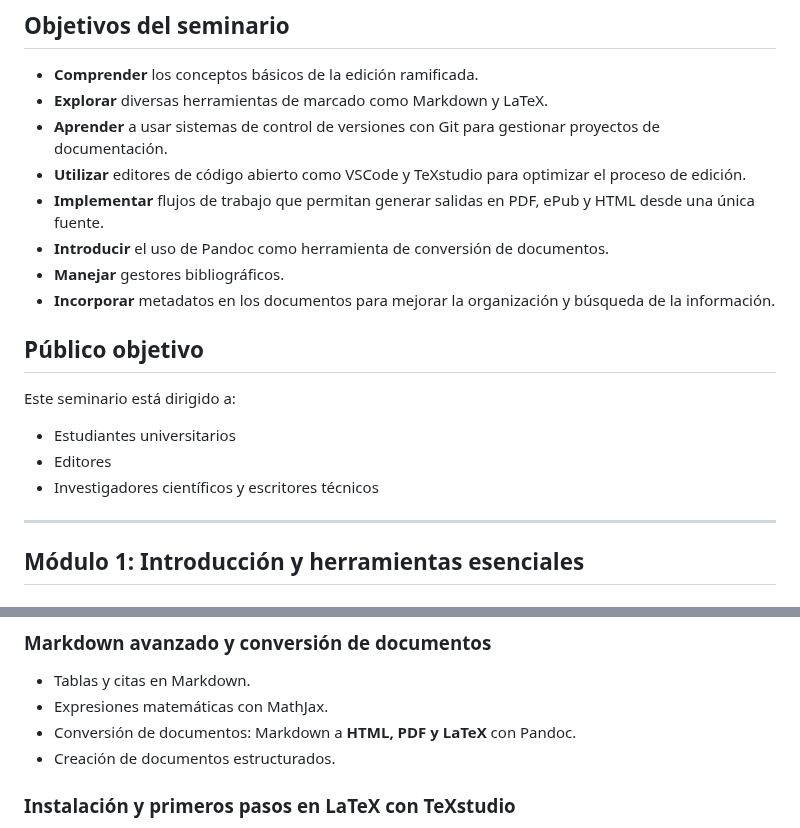
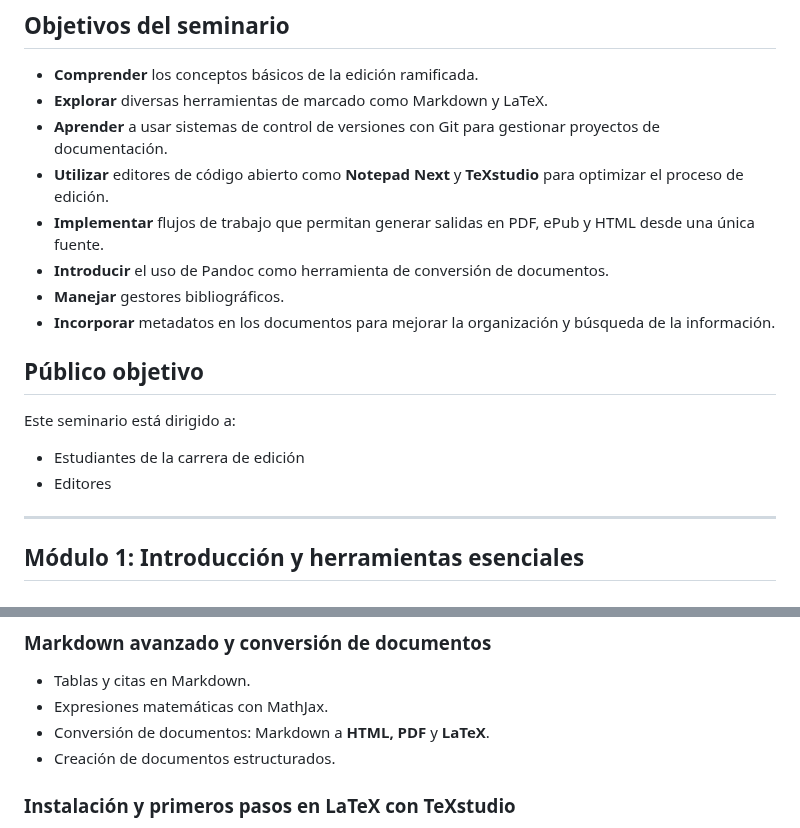
Before and after one commit to albertomoyano/seminarioUBA2025, a Markdown page: readme.md, 2 parts joined by grey strips. Drawn GitHub-style.

```diff
--- a/readme.md
+++ b/readme.md
@@ -17,7 +17,7 @@ Además, es fundamental destacar que todo el software utilizado en este curso si
 - **Comprender** los conceptos básicos de la edición ramificada.
 - **Explorar** diversas herramientas de marcado como Markdown y LaTeX.
 - **Aprender** a usar sistemas de control de versiones con Git para gestionar proyectos de documentación.
-- **Utilizar** editores de código abierto como VSCode y TeXstudio para optimizar el proceso de edición.
+- **Utilizar** editores de código abierto como **Notepad Next** y **TeXstudio** para optimizar el proceso de edición.
 - **Implementar** flujos de trabajo que permitan generar salidas en PDF, ePub y HTML desde una única fuente.
 - **Introducir** el uso de Pandoc como herramienta de conversión de documentos.
 - **Manejar** gestores bibliográficos.
@@ -27,9 +27,8 @@ Además, es fundamental destacar que todo el software utilizado en este curso si
 
 Este seminario está dirigido a:
 
-- Estudiantes universitarios
+- Estudiantes de la carrera de edición
 - Editores
-- Investigadores científicos y escritores técnicos
 
 ---
 
@@ -62,7 +62,7 @@ Este seminario está dirigido a:
 ### **Markdown avanzado y conversión de documentos**
 - Tablas y citas en Markdown.
 - Expresiones matemáticas con MathJax.
-- Conversión de documentos: Markdown a **HTML, PDF y LaTeX** con Pandoc.
+- Conversión de documentos: Markdown a **HTML, PDF** y **LaTeX**.
 - Creación de documentos estructurados.
 
 ### **Instalación y primeros pasos en LaTeX con TeXstudio**
```
Also changed, not shown: other parts of readme.md (+3 -2 lines).
